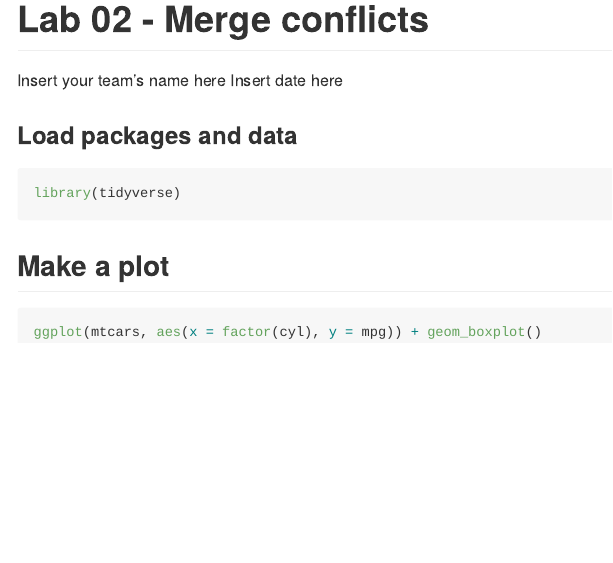
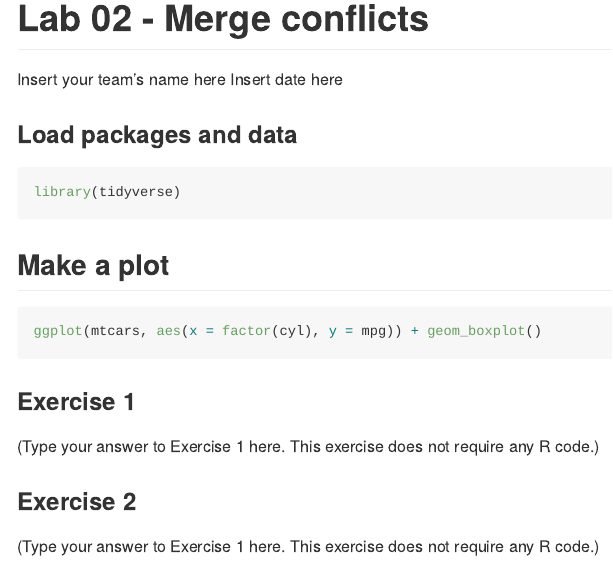
Before and after one commit to bst-urmc/lab2files, an R Markdown document (lab-02.Rmd): the page in a window 1100 px wide, from its top. Rendered offline with R 4.5, knitr and Pandoc, with nearby package versions; the code chunks are not run, so their results and figures are left out.

Commit message:
add place for Excercise answers.

````diff
--- a/lab-02.Rmd
+++ b/lab-02.Rmd
@@ -17,3 +17,11 @@ library(tidyverse)
 ```{r cylinders}
 ggplot(mtcars, aes(x = factor(cyl), y = mpg)) + geom_boxplot()
 ```
+
+### Exercise 1
+
+(Type your answer to Exercise 1 here. This exercise does not require any R code.)
+
+### Exercise 2
+
+(Type your answer to Exercise 1 here. This exercise does not require any R code.)
````
